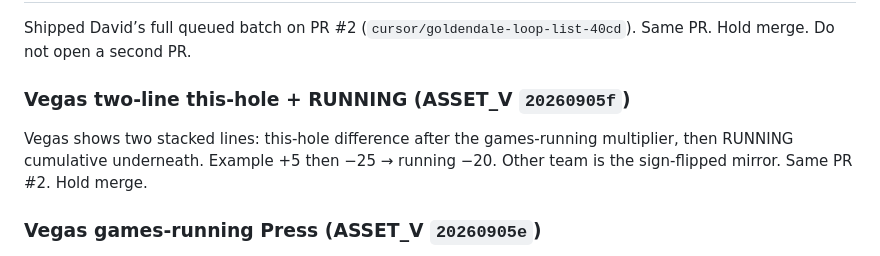
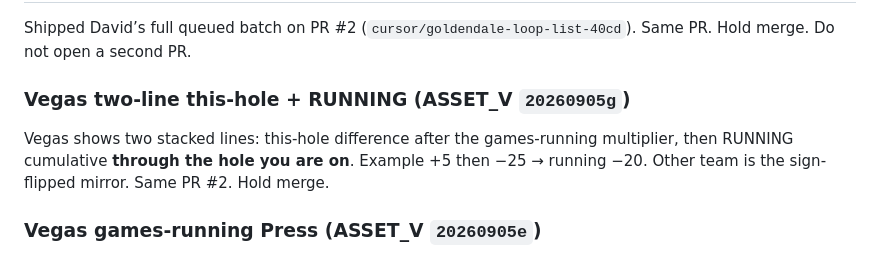
Before and after one commit to ColdGin87/WebsiteProjects, a Markdown page: goldendale/shared-state/loop.md, the part around the change. Rendered like a GitHub page.

Commit message:
Note Vegas RUNNING is through the hole you are on
ASSET_V 20260905g already shipped the runA/runB board fix.
Same PR #2. Hold merge.

Co-authored-by: ColdGin87 <ColdGin87@users.noreply.github.com>

```diff
--- a/goldendale/shared-state/loop.md
+++ b/goldendale/shared-state/loop.md
@@ -4,9 +4,9 @@
 
 Shipped David’s full queued batch on PR #2 (`cursor/goldendale-loop-list-40cd`). Same PR. Hold merge. Do not open a second PR.
 
-### Vegas two-line this-hole + RUNNING (ASSET_V `20260905f`)
+### Vegas two-line this-hole + RUNNING (ASSET_V `20260905g`)
 
-Vegas shows two stacked lines: this-hole difference after the games-running multiplier, then RUNNING cumulative underneath. Example +5 then −25 → running −20. Other team is the sign-flipped mirror. Same PR #2. Hold merge.
+Vegas shows two stacked lines: this-hole difference after the games-running multiplier, then RUNNING cumulative **through the hole you are on**. Example +5 then −25 → running −20. Other team is the sign-flipped mirror. Same PR #2. Hold merge.
 
 ### Vegas games-running Press (ASSET_V `20260905e`)
 
```
